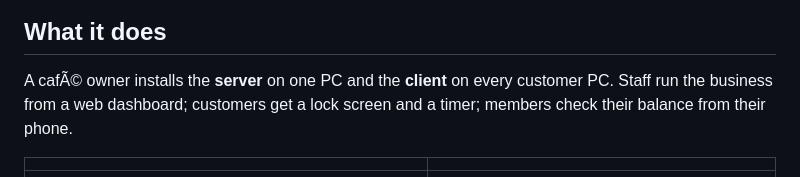
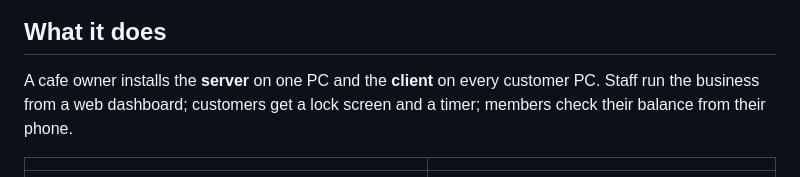
Before and after one commit to jrdpimentel/MAGNOS, a Markdown page: README.md, the part around the change. GitHub-like rendering.

```diff
--- a/README.md
+++ b/README.md
@@ -13,7 +13,7 @@ Free, open-source computer rental management, point of sale, and real-time monit
 ![Dashboard](docs/images/01-dashboard.png)
 
 ## What it does
-A cafÃ© owner installs the **server** on one PC and the **client** on every customer PC. Staff run the business from a web dashboard; customers get a lock screen and a timer; members check their balance from their phone.
+A cafe owner installs the **server** on one PC and the **client** on every customer PC. Staff run the business from a web dashboard; customers get a lock screen and a timer; members check their balance from their phone.
 
 | | |
 |---|---|
```
